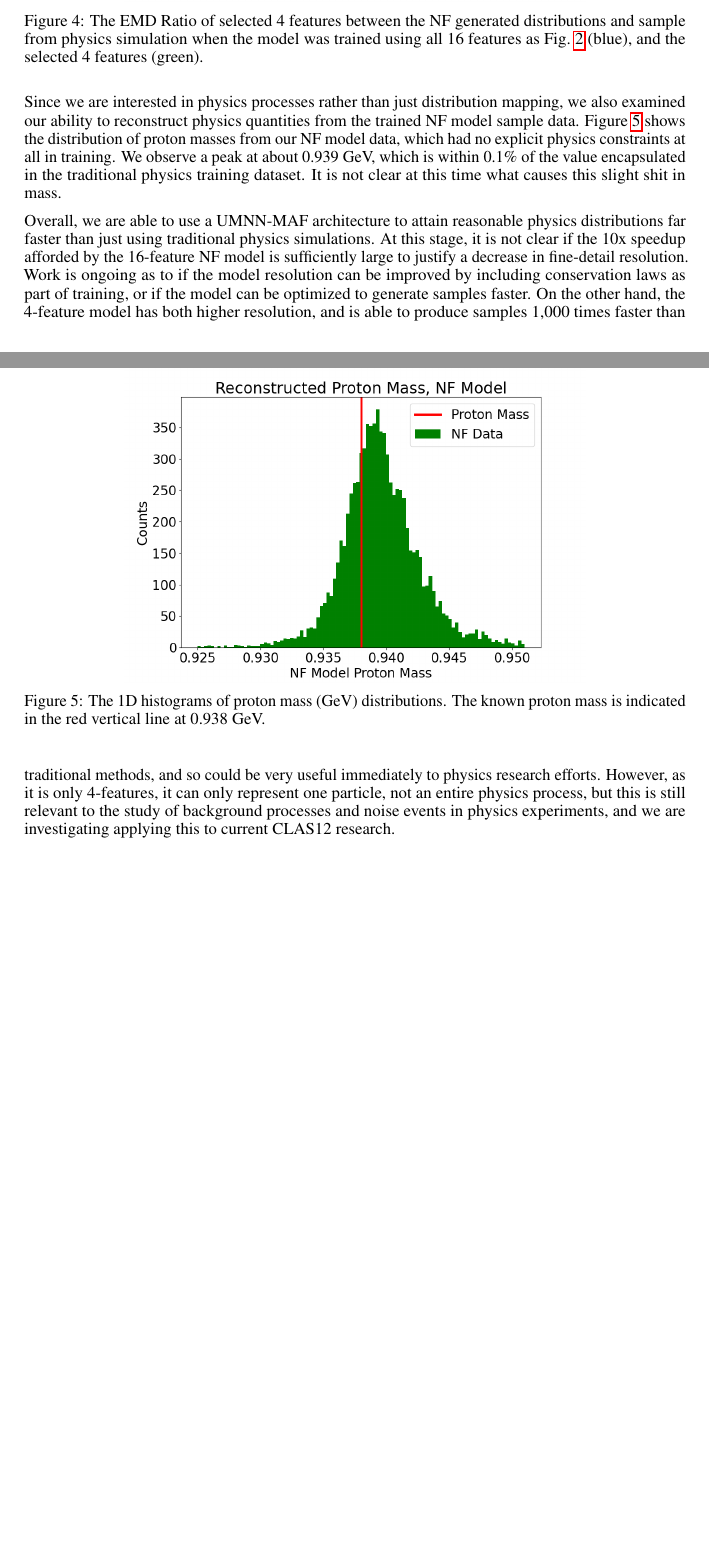
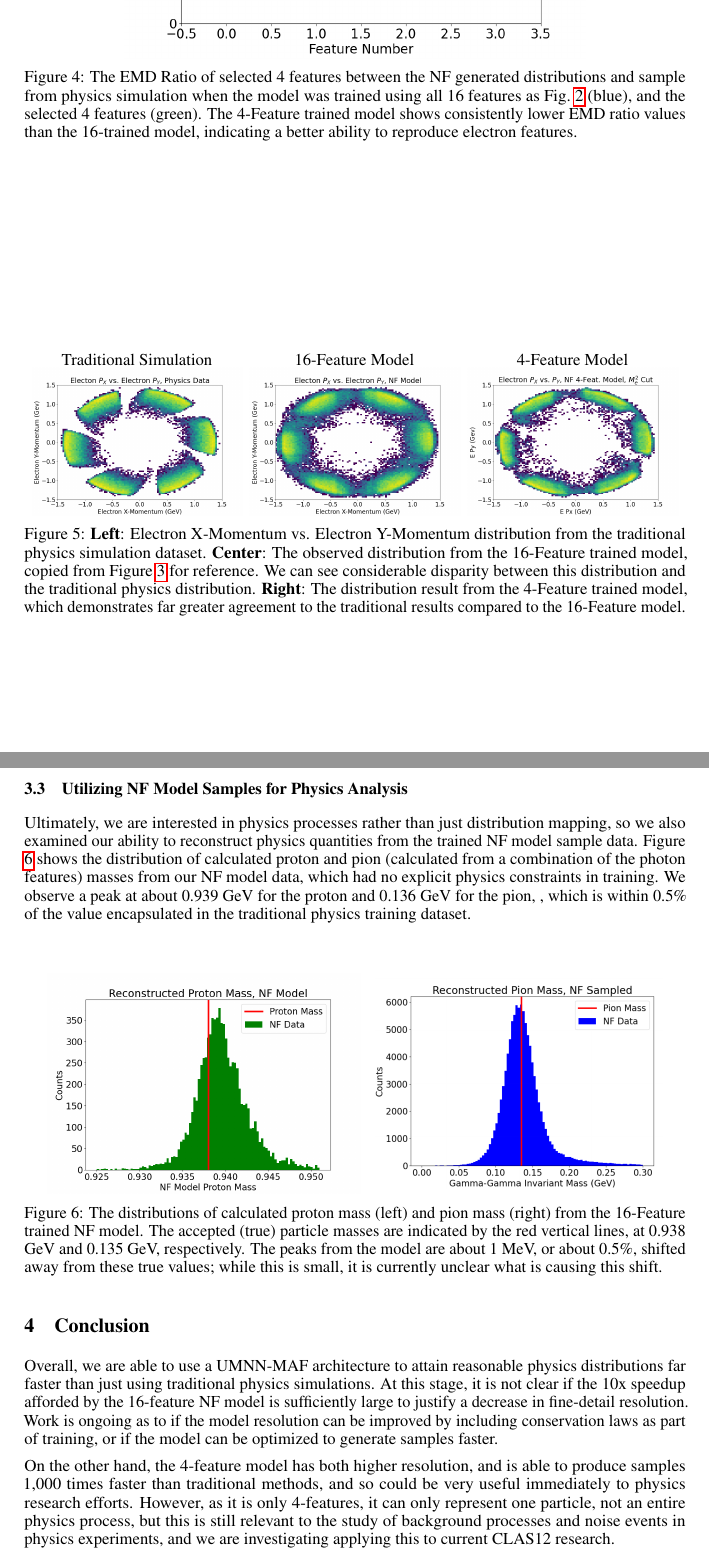
Before and after one commit to robertej19/6862_ML_Project, a LaTeX paper (main.tex, which reads final_report.tex): two parts of pages 5 and 6 of 7 before the commit and two parts of pages 6 and 7 of 8 after it, joined at a grey line, cut so that both start at the same text, the shorter picture padded with empty space. Compiled offline with pdfLaTeX.

Commit message:
final version?

```diff
--- a/final_report.tex
+++ b/final_report.tex
@@ -150,8 +152,30 @@ To understand the shortcomings of the trained model, we consider 2-Dimensional d
     \centering
     %\includegraphics[scale=0.3]{FinalPictures/EMD/EmdRatio.png}
     \includegraphics[width=.7\textwidth,trim={ 0 0 0 0},clip]{FinalPictures/EMD/emdratio416.png}
-    \caption{The EMD Ratio of selected 4 features between the NF generated distributions and sample from physics simulation when the model was trained using all 16 features as Fig.~\ref{fig:EMD} (blue), and the selected 4 features (green).}
+    \caption{The EMD Ratio of selected 4 features between the NF generated distributions and sample from physics simulation when the model was trained using all 16 features as Fig.~\ref{fig:EMD} (blue), and the selected 4 features (green). The 4-Feature trained model shows consistently lower EMD ratio values than the 16-trained model, indicating a better ability to reproduce electron features.}
     \label{fig:EMD2}
 \end{figure}
 
-Since we are interested in physics processes rather than just distribution mapping, we also examined our ability to reconstruct physics quantities from the trained NF model sample data. Figure \ref{fig:protons} shows the distribution of proton masses from our NF model data, which had no explicit physics constraints at all in training. We observe a peak at about 0.939 GeV, which is within 0.1\% of the value encapsulated in the traditional physics training dataset. It is not clear at this time what causes this slight shit in mass.
+Comparing to Figure \ref{fig:2D}, we can see from Figure \ref{2D4F} that the 4-feature trained NF model also demonstrates better reproduction of the sharp cutoffs in distributions caused by detector and physics constraints, although still the match is not perfect. Work is ongoing to directly include these constraints in the NF training to decrease these discrepancies.
+
+\begin{figure}[!ht]
+    \centering
+     \begin{minipage}{0.323\textwidth}
+        \centering
+        Traditional Simulation
+        \includegraphics[width=.99\textwidth,trim={0 0 0 0},clip]{FinalPictures/Hists2D/Electon_P_X_vs_Electron_P_Y,_Physics_Data.png}
+
+    \end{minipage}
+         \begin{minipage}{0.323\textwidth}
+        \centering
+        16-Feature Model
+        \includegraphics[width=.99\textwidth,trim={0 0 0 0},clip]{FinalPictures/Hists2D/Electon_P_X_vs_Electron_P_Y,_NF_Model.png}
+
+    \end{minipage}
+         \begin{minipage}{0.323\textwidth}
+        \centering
+        4-Feature Model
+
+        \includegraphics[width=.99\textwidth,trim={0 0 0 0},clip]{FinalPictures/2D_Hists_4F/Electron_P_X_vs_P_Y,_NF_4-Feat_Model,_M_e2_Cut.png}
+    \end{minipage}
+    \caption{\textbf{Left}: Electron X-Momentum vs. Electron Y-Momentum distribution from the traditional physics simulation dataset. \textbf{Center}: The observed distribution from the 16-Feature trained model, copied from Figure \ref{fig:2D} for reference. We can see considerable disparity between this distribution and the traditional physics distribution. \textbf{Right}: The distribution result from the 4-Feature trained model, which demonstrates far greater agreement to the traditional results compared to the 16-Feature model. }
@@ -158,17 +187,44 @@ Since we are interested in physics processes rather than just distribution mappi
+\subsection{Utilizing NF Model Samples for Physics Analysis}
+
+Ultimately, we are interested in physics processes rather than just distribution mapping, so we also examined our ability to reconstruct physics quantities from the trained NF model sample data. Figure \ref{fig:protonspions} shows the distribution of calculated proton and pion (calculated from a combination of the photon features) masses from our NF model data, which had no explicit physics constraints in training. We observe a peak at about 0.939 GeV for the proton and 0.136 GeV for the pion, , which is within 0.5\% of the value encapsulated in the traditional physics training dataset.
 
 
 \begin{figure}[!h]
     \centering
     %\includegraphics[scale=0.3]{FinalPictures/EMD/EmdRatio.png}
-    \includegraphics[width=.7\textwidth,trim={ 0 0 0 0},clip]{FinalPictures/protons}
-    \caption{The 1D histograms of proton mass (GeV) distributions. The known proton mass is indicated in the red vertical line at 0.938 GeV.}
+
+
     \label{fig:protons}
 \end{figure}
 
-Overall, we are able to use a UMNN-MAF architecture to attain reasonable physics distributions far faster than just using traditional physics simulations. At this stage, it is not clear if the 10x speedup afforded by the 16-feature NF model is sufficiently large to justify a decrease in fine-detail resolution. Work is ongoing as to if the model resolution can be improved by including conservation laws as part of training, or if the model can be optimized to generate samples faster. On the other hand, the 4-feature model has both higher resolution, and is able to produce samples 1,000 times faster than traditional methods, and so could be very useful immediately to physics research efforts. However, as it is only 4-features, it can only represent one particle, not an entire physics process, but this is still relevant to the study of background processes and noise events in physics experiments, and we are investigating applying this to current CLAS12 research.
 
 
+\begin{figure}[!ht]
+    \centering
+     \begin{minipage}{0.49\textwidth}
+        \centering
+        %Photon 2
+        \includegraphics[width=.97\textwidth,trim={ 0 0 0 0},clip]{FinalPictures/protons}
 
+    \end{minipage}
+    \begin{minipage}{0.45\textwidth}
+        \centering
+        %Photon 2
+
+        \includegraphics[width=.97\textwidth,trim={ 0 0 0 0},clip]{FinalPictures/pions}
+    \end{minipage}
+        \caption{The distributions of calculated proton mass (left) and pion mass (right) from the 16-Feature trained NF model.  The accepted (true) particle masses are indicated by the red vertical lines, at 0.938 GeV and 0.135 GeV, respectively. The peaks from the model are about 1 MeV, or about 0.5\%, shifted away from these true values; while this is small, it is currently unclear what is causing this shift.}
+    \label{fig:protonspions}
+\end{figure}
+
+
+\section{Conclusion}
+
+Overall, we are able to use a UMNN-MAF architecture to attain reasonable physics distributions far faster than just using traditional physics simulations. At this stage, it is not clear if the 10x speedup afforded by the 16-feature NF model is sufficiently large to justify a decrease in fine-detail resolution. Work is ongoing as to if the model resolution can be improved by including conservation laws as part of training, or if the model can be optimized to generate samples faster.
+
+On the other hand, the 4-feature model has both higher resolution, and is able to produce samples 1,000 times faster than traditional methods, and so could be very useful immediately to physics research efforts. However, as it is only 4-features, it can only represent one particle, not an entire physics process, but this is still relevant to the study of background processes and noise events in physics experiments, and we are investigating applying this to current CLAS12 research.
+
+The ability of the 16-Feature model to produce realistic protons and pions demonstrates viability for using this method in real physics analysis, but we show there are fine details that the model cannot learn without additional constraints. Work is ongoing to incorporate the physical experimental layout and physics conservation laws into the flow training, which we expect will resolve these discrepancies in fine-detail reproduction, and will lead to a more accurate reproduction of the traditional simulation results, at a far faster speed.
 
 
 
```
Also changed, not shown: FinalPictures/pions.png (added), final_report.tex (41 more changed lines).
